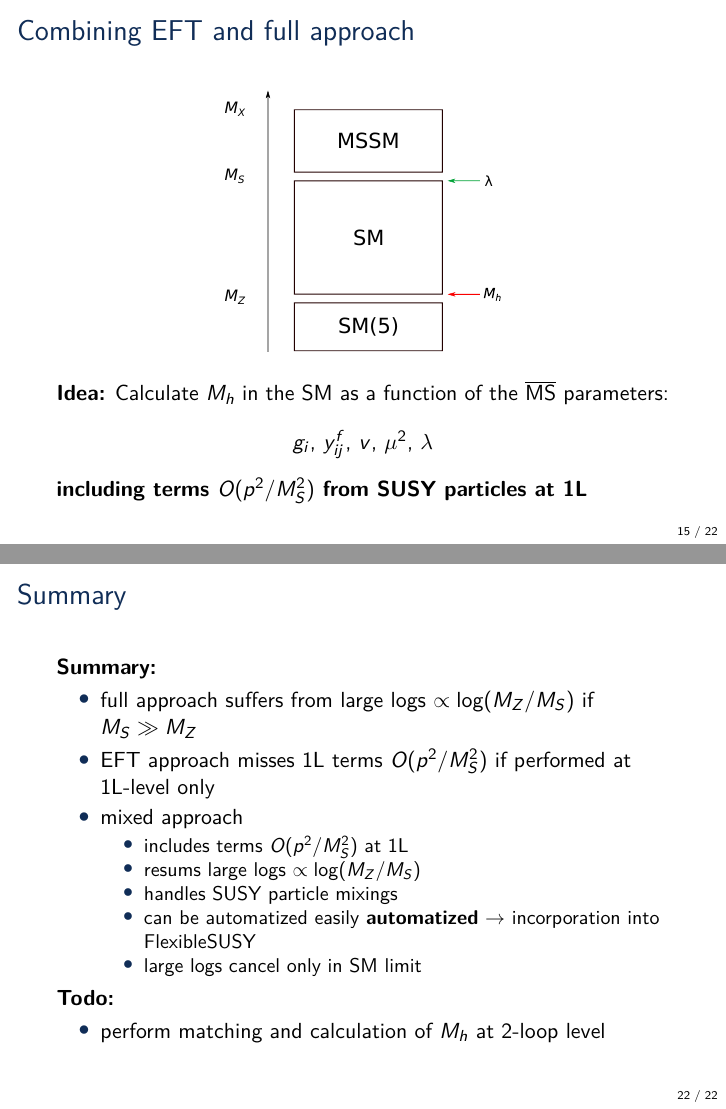
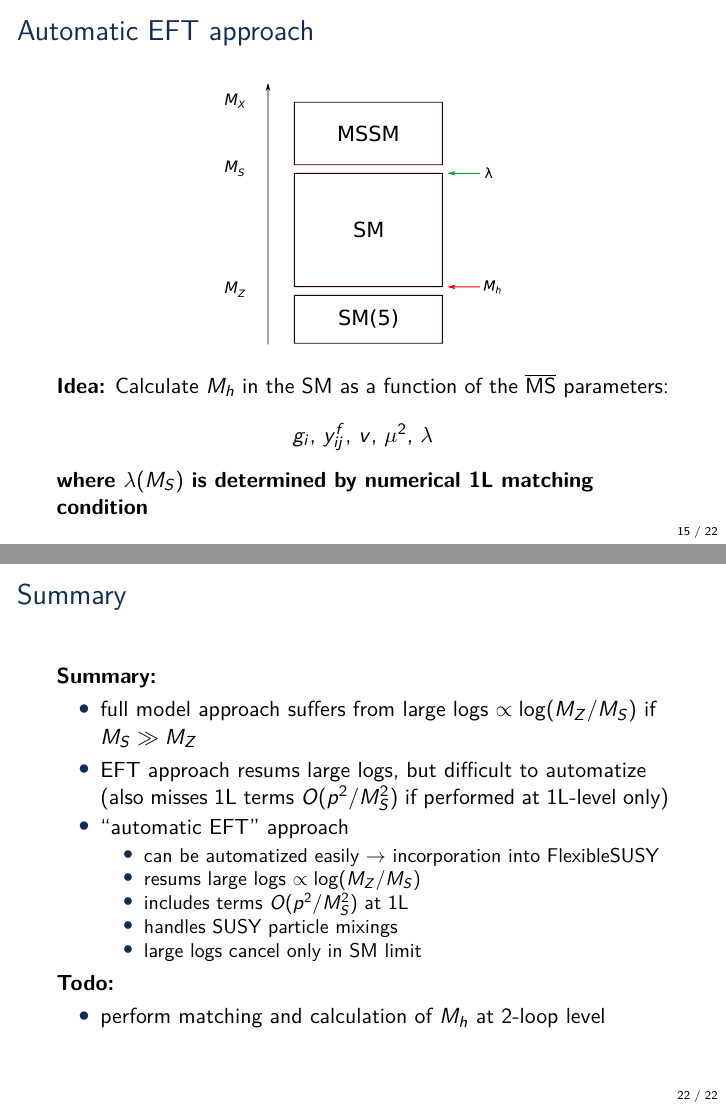
Before and after one commit to Expander/talk-olang-2018, LaTeX slides (talk.tex): pages 15 and 23 of 41, joined at a grey line. Compiled offline with pdfLaTeX.

Commit message:
rename mixed -> automatic EFT approach

```diff
--- a/talk.tex
+++ b/talk.tex
@@ -119,8 +119,8 @@
 \makeatother
 \usecolortheme{tud}
 
-\title{Automated Higgs mass prediction in BSM models with
-  FlexibleSUSY using a mixed full / EFT approach}
+\title{Higgs mass prediction in BSM models with FlexibleSUSY using an
+  automatized EFT approach}
 
 \author[Alexander Voigt]{Tom Steudtner, Dominik Stöckinger, \underline{Alexander Voigt}}
 
@@ -332,9 +332,9 @@
 
 %%%%%%%%%%%%%%%%%%%%%%%%%%%%%%%%%%%%%%%%
 
-\subsection{Mixed approach}
+\subsection{Automatic EFT approach}
 
-\begin{frame}{Combining EFT and full approach}
+\begin{frame}{Automatic EFT approach}
   \begin{center}
     \includegraphics[width=0.45\textwidth]{images/mssm-sm-tower-eft}\\[1em]
   \end{center}
@@ -342,10 +342,10 @@
   \begin{center}
     $g_i$, $y^f_{ij}$, $v$, $\mu^2$, $\lambda$
   \end{center}
-  \emph{including terms $O(p^2/M_S^2)$ from SUSY particles at 1L}
+  \emph{where $\lambda(M_S)$ is determined by numerical 1L matching condition}
 \end{frame}
 
-\begin{frame}{Combining EFT and full approach: matching $M_h$}
+\begin{frame}{Automatic EFT approach: matching $M_h$}
   \begin{align*}
     M_h^{\SM} &\overset{!}{=} M_h^\text{MSSM} \quad \text{at} \quad Q = M_S, 1L
   \end{align*}
@@ -365,7 +365,7 @@
   \end{align*}
 \end{frame}
 
-\begin{frame}{Combining EFT and full approach: matching $M_h$}
+\begin{frame}{Automatic EFT approach: matching $M_h$}
   Next step: RG running to $Q = M_Z$\\
   $\Rightarrow$
   \begin{align*}
@@ -456,17 +456,18 @@
 \begin{frame}{Summary}
   \emph{Summary:}
   \begin{itemize}
-  \item full approach suffers from large logs
+  \item full model approach suffers from large logs
     $\propto\log(M_Z/M_S)$ if $M_S \gg M_Z$
-  \item EFT approach misses 1L terms $O(p^2/M_S^2)$ if performed at
-    1L-level only
-  \item mixed approach
+  \item EFT approach resums large logs, but difficult to automatize
+    (also misses 1L terms $O(p^2/M_S^2)$ if performed at 1L-level
+    only)
+  \item ``automatic EFT'' approach
     \begin{itemize}
+    \item can be automatized easily $\rightarrow$ incorporation into
+      FlexibleSUSY
+    \item resums large logs $\propto\log(M_Z/M_S)$
     \item includes terms $O(p^2/M_S^2)$ at 1L
-    \item resums large logs $\propto\log(M_Z/M_S)$
     \item handles SUSY particle mixings
-    \item can be automatized easily \emph{automatized} $\rightarrow$
-      incorporation into FlexibleSUSY
     \item large logs cancel only in SM limit
     \end{itemize}
   \end{itemize}
```
Also changed, not shown: talk.tex (32 more changed lines), 3 other files.
